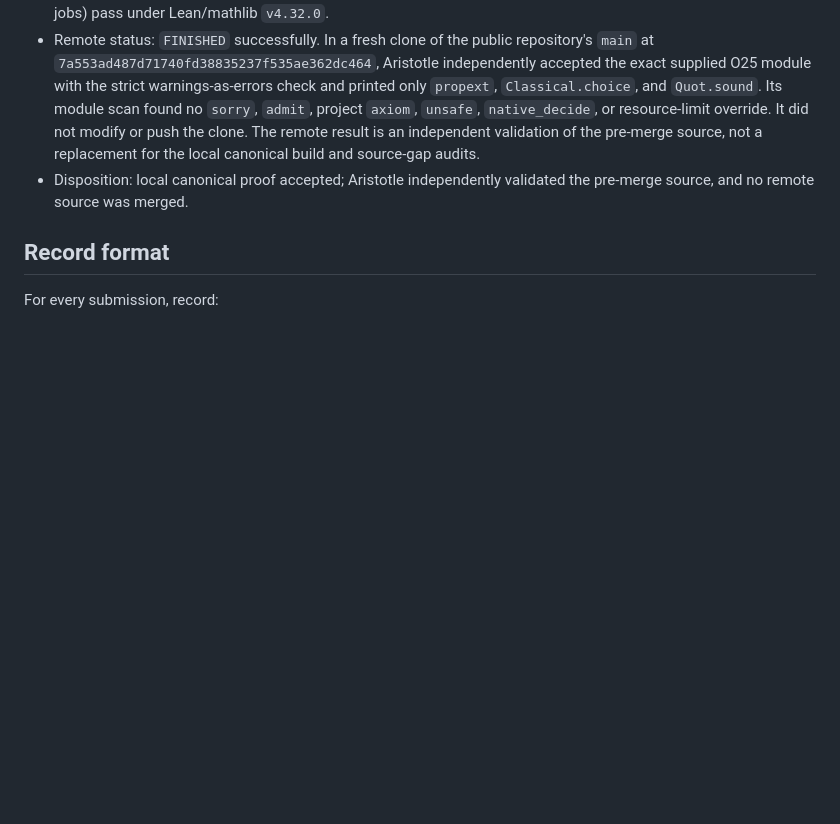
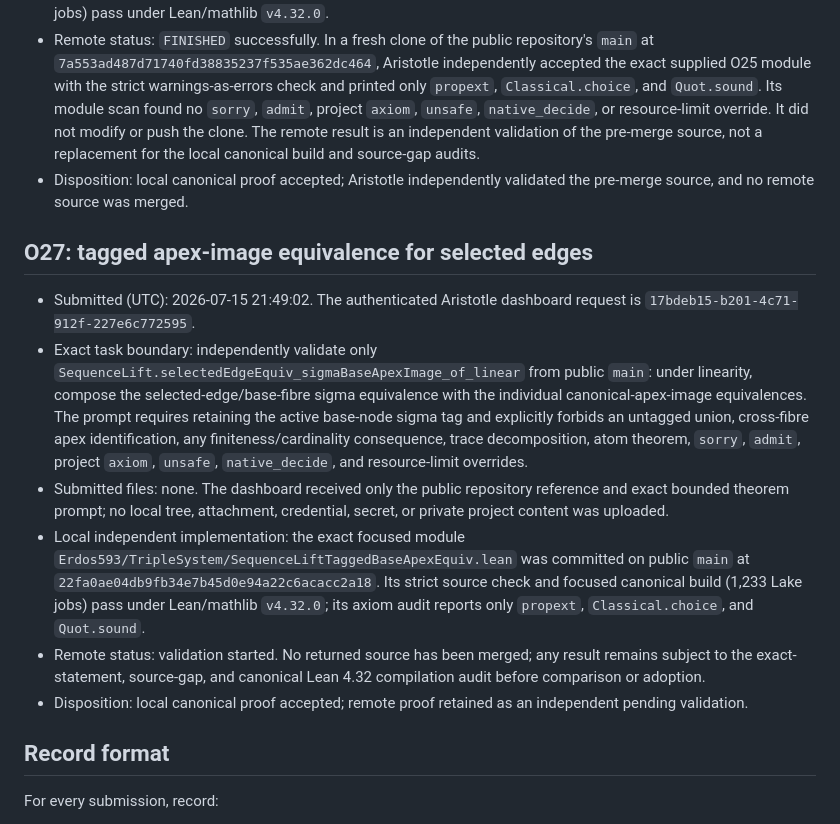
Before and after one commit to SamPetkov/Erdos593, a Markdown page: formalization/ARISTOTLE_LOG.md, the part around the change. GitHub-like rendering; blank space fills up the shorter version.

Commit message:
Record O27 Aristotle validation

```diff
--- a/formalization/ARISTOTLE_LOG.md
+++ b/formalization/ARISTOTLE_LOG.md
@@ -962,6 +962,34 @@ F8A38A7F0578CA9FD764F3516A621E9D47BFDF73D72D16E2ECC3A6FB1CE6F277  direct TASK.md
 - Disposition: local canonical proof accepted; Aristotle independently
   validated the pre-merge source, and no remote source was merged.
 
+## O27: tagged apex-image equivalence for selected edges
+
+- Submitted (UTC): 2026-07-15 21:49:02. The authenticated Aristotle dashboard
+  request is `17bdeb15-b201-4c71-912f-227e6c772595`.
+- Exact task boundary: independently validate only
+  `SequenceLift.selectedEdgeEquiv_sigmaBaseApexImage_of_linear` from public
+  `main`: under linearity, compose the selected-edge/base-fibre sigma
+  equivalence with the individual canonical-apex-image equivalences. The
+  prompt requires retaining the active base-node sigma tag and explicitly
+  forbids an untagged union, cross-fibre apex identification, any
+  finiteness/cardinality consequence, trace decomposition, atom theorem,
+  `sorry`, `admit`, project `axiom`, `unsafe`, `native_decide`, and
+  resource-limit overrides.
+- Submitted files: none. The dashboard received only the public repository
+  reference and exact bounded theorem prompt; no local tree, attachment,
+  credential, secret, or private project content was uploaded.
+- Local independent implementation: the exact focused module
+  `Erdos593/TripleSystem/SequenceLiftTaggedBaseApexEquiv.lean` was committed
+  on public `main` at `22fa0ae04db9fb34e7b45d0e94a22c6acacc2a18`. Its strict
+  source check and focused canonical build (1,233 Lake jobs) pass under
+  Lean/mathlib `v4.32.0`; its axiom audit reports only `propext`,
+  `Classical.choice`, and `Quot.sound`.
+- Remote status: validation started. No returned source has been merged; any
+  result remains subject to the exact-statement, source-gap, and canonical
+  Lean 4.32 compilation audit before comparison or adoption.
+- Disposition: local canonical proof accepted; remote proof retained as an
+  independent pending validation.
+
 ## Record format
 
 For every submission, record:
```
